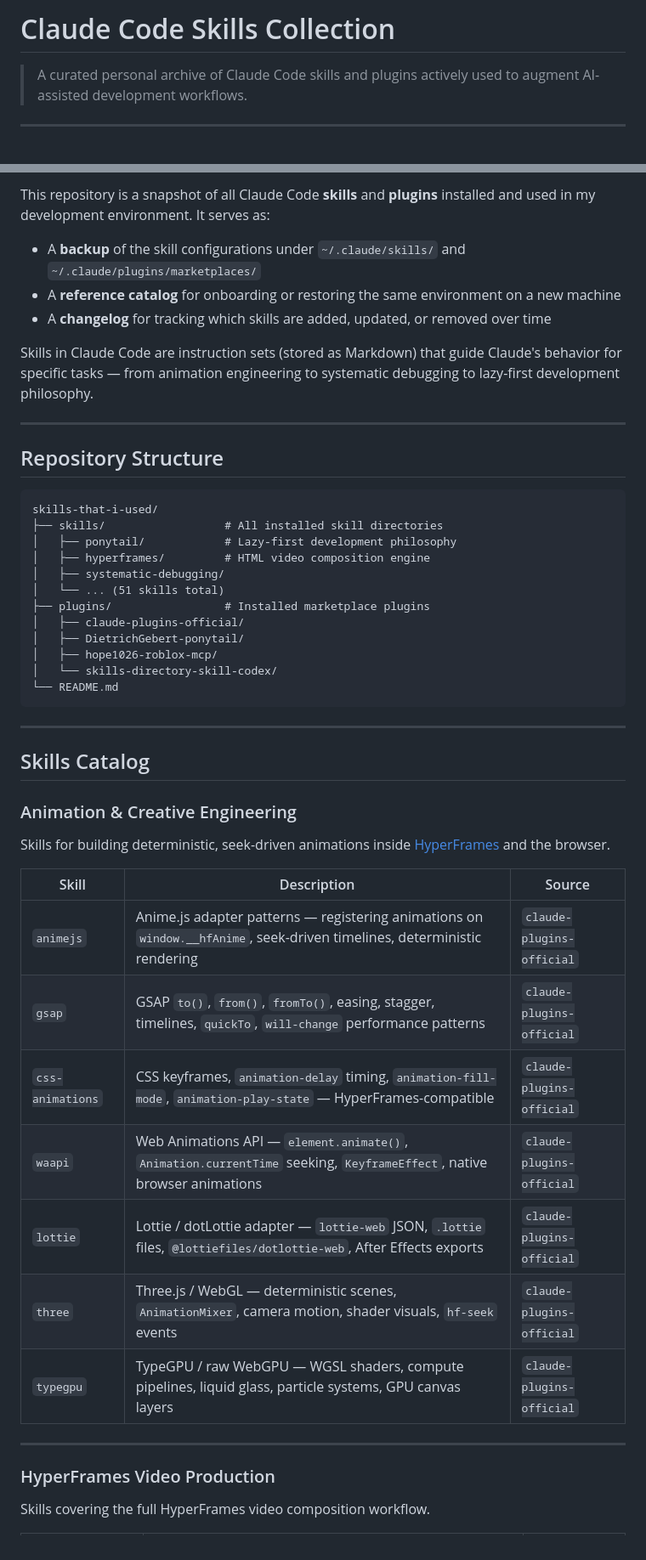
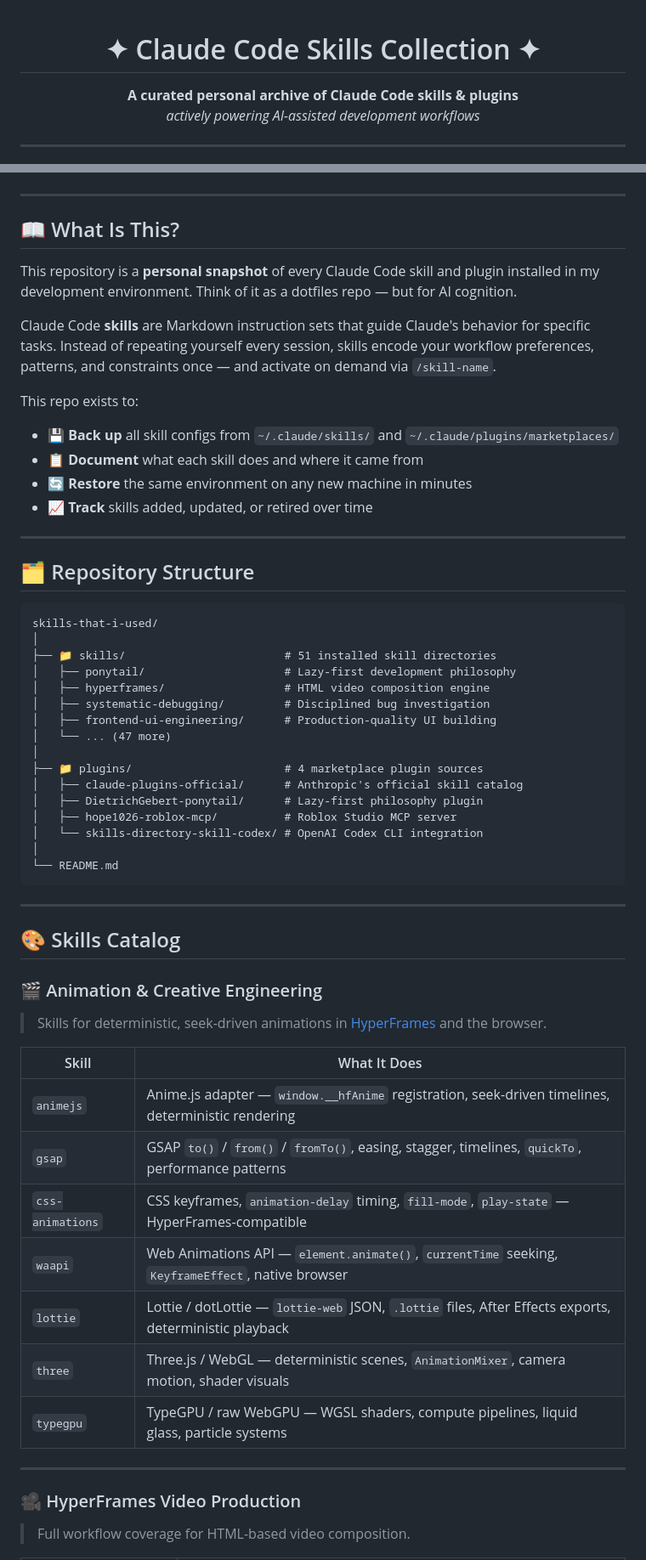
Before and after one commit to Dparamet/skills-that-i-used, a Markdown page: README.md, 2 parts joined by grey strips. Shown at 85% size. GitHub-like rendering.

Commit message:
docs: redesign README with badges, icons, and full skills catalog

````diff
--- a/README.md
+++ b/README.md
@@ -1,6 +1,9 @@
-# Claude Code Skills Collection
+<div align="center">
 
-> A curated personal archive of Claude Code skills and plugins actively used to augment AI-assisted development workflows.
+# ✦ Claude Code Skills Collection ✦
+
+**A curated personal archive of Claude Code skills & plugins**
+*actively powering AI-assisted development workflows*
 
 ---
 
@@ -8,52 +15,65 @@
 
-This repository is a snapshot of all Claude Code **skills** and **plugins** installed and used in my development environment. It serves as:
-
-- A **backup** of the skill configurations under `~/.claude/skills/` and `~/.claude/plugins/marketplaces/`
-- A **reference catalog** for onboarding or restoring the same environment on a new machine
-- A **changelog** for tracking which skills are added, updated, or removed over time
-
-Skills in Claude Code are instruction sets (stored as Markdown) that guide Claude's behavior for specific tasks — from animation engineering to systematic debugging to lazy-first development philosophy.
+</div>
 
 ---
 
-## Repository Structure
+## 📖 What Is This?
+
+This repository is a **personal snapshot** of every Claude Code skill and plugin installed in my development environment. Think of it as a dotfiles repo — but for AI cognition.
+
+Claude Code **skills** are Markdown instruction sets that guide Claude's behavior for specific tasks. Instead of repeating yourself every session, skills encode your workflow preferences, patterns, and constraints once — and activate on demand via `/skill-name`.
+
+This repo exists to:
+
+- 💾 **Back up** all skill configs from `~/.claude/skills/` and `~/.claude/plugins/marketplaces/`
+- 📋 **Document** what each skill does and where it came from
+- 🔄 **Restore** the same environment on any new machine in minutes
+- 📈 **Track** skills added, updated, or retired over time
+
+---
+
+## 🗂️ Repository Structure
 
 ```
 skills-that-i-used/
-├── skills/                  # All installed skill directories
-│   ├── ponytail/            # Lazy-first development philosophy
-│   ├── hyperframes/         # HTML video composition engine
-│   ├── systematic-debugging/
-│   └── ... (51 skills total)
-├── plugins/                 # Installed marketplace plugins
-│   ├── claude-plugins-official/
-│   ├── DietrichGebert-ponytail/
-│   ├── hope1026-roblox-mcp/
-│   └── skills-directory-skill-codex/
+│
+├── 📁 skills/                        # 51 installed skill directories
+│   ├── ponytail/                     # Lazy-first development philosophy
+│   ├── hyperframes/                  # HTML video composition engine
+│   ├── systematic-debugging/         # Disciplined bug investigation
+│   ├── frontend-ui-engineering/      # Production-quality UI building
+│   └── ... (47 more)
+│
+├── 📁 plugins/                       # 4 marketplace plugin sources
+│   ├── claude-plugins-official/      # Anthropic's official skill catalog
+│   ├── DietrichGebert-ponytail/      # Lazy-first philosophy plugin
+│   ├── hope1026-roblox-mcp/          # Roblox Studio MCP server
+│   └── skills-directory-skill-codex/ # OpenAI Codex CLI integration
+│
 └── README.md
 ```
 
 ---
 
-## Skills Catalog
+## 🎨 Skills Catalog
 
-### Animation & Creative Engineering
+### 🎬 Animation & Creative Engineering
 
-Skills for building deterministic, seek-driven animations inside [HyperFrames](https://hyperframes.dev) and the browser.
+> Skills for deterministic, seek-driven animations in [HyperFrames](https://hyperframes.dev) and the browser.
 
-| Skill | Description | Source |
-|-------|-------------|--------|
-| `animejs` | Anime.js adapter patterns — registering animations on `window.__hfAnime`, seek-driven timelines, deterministic rendering | `claude-plugins-official` |
-| `gsap` | GSAP `to()`, `from()`, `fromTo()`, easing, stagger, timelines, `quickTo`, `will-change` performance patterns | `claude-plugins-official` |
-| `css-animations` | CSS keyframes, `animation-delay` timing, `animation-fill-mode`, `animation-play-state` — HyperFrames-compatible | `claude-plugins-official` |
-| `waapi` | Web Animations API — `element.animate()`, `Animation.currentTime` seeking, `KeyframeEffect`, native browser animations | `claude-plugins-official` |
-| `lottie` | Lottie / dotLottie adapter — `lottie-web` JSON, `.lottie` files, `@lottiefiles/dotlottie-web`, After Effects exports | `claude-plugins-official` |
-| `three` | Three.js / WebGL — deterministic scenes, `AnimationMixer`, camera motion, shader visuals, `hf-seek` events | `claude-plugins-official` |
-| `typegpu` | TypeGPU / raw WebGPU — WGSL shaders, compute pipelines, liquid glass, particle systems, GPU canvas layers | `claude-plugins-official` |
+| Skill | What It Does |
+|-------|-------------|
+| `animejs` | Anime.js adapter — `window.__hfAnime` registration, seek-driven timelines, deterministic rendering |
+| `gsap` | GSAP `to()` / `from()` / `fromTo()`, easing, stagger, timelines, `quickTo`, performance patterns |
+| `css-animations` | CSS keyframes, `animation-delay` timing, `fill-mode`, `play-state` — HyperFrames-compatible |
+| `waapi` | Web Animations API — `element.animate()`, `currentTime` seeking, `KeyframeEffect`, native browser |
+| `lottie` | Lottie / dotLottie — `lottie-web` JSON, `.lottie` files, After Effects exports, deterministic playback |
+| `three` | Three.js / WebGL — deterministic scenes, `AnimationMixer`, camera motion, shader visuals |
+| `typegpu` | TypeGPU / raw WebGPU — WGSL shaders, compute pipelines, liquid glass, particle systems |
 
 ---
 
-### HyperFrames Video Production
+### 🎥 HyperFrames Video Production
 
-Skills covering the full HyperFrames video composition workflow.
+> Full workflow coverage for HTML-based video composition.
 
````
Also changed, not shown: other parts of README.md (+94 -80 lines).
